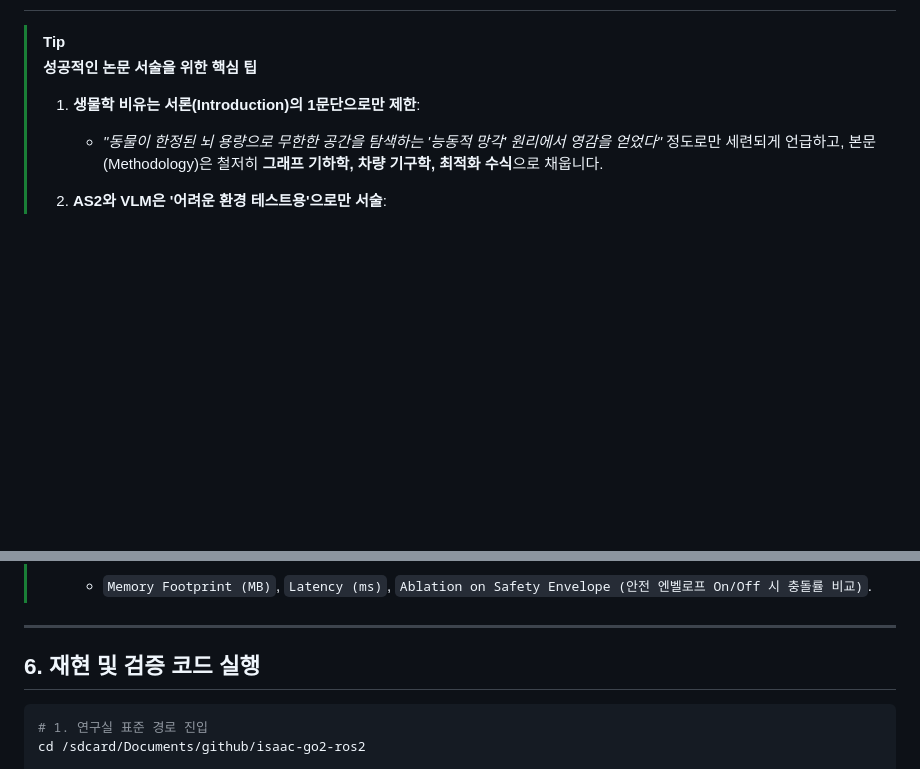
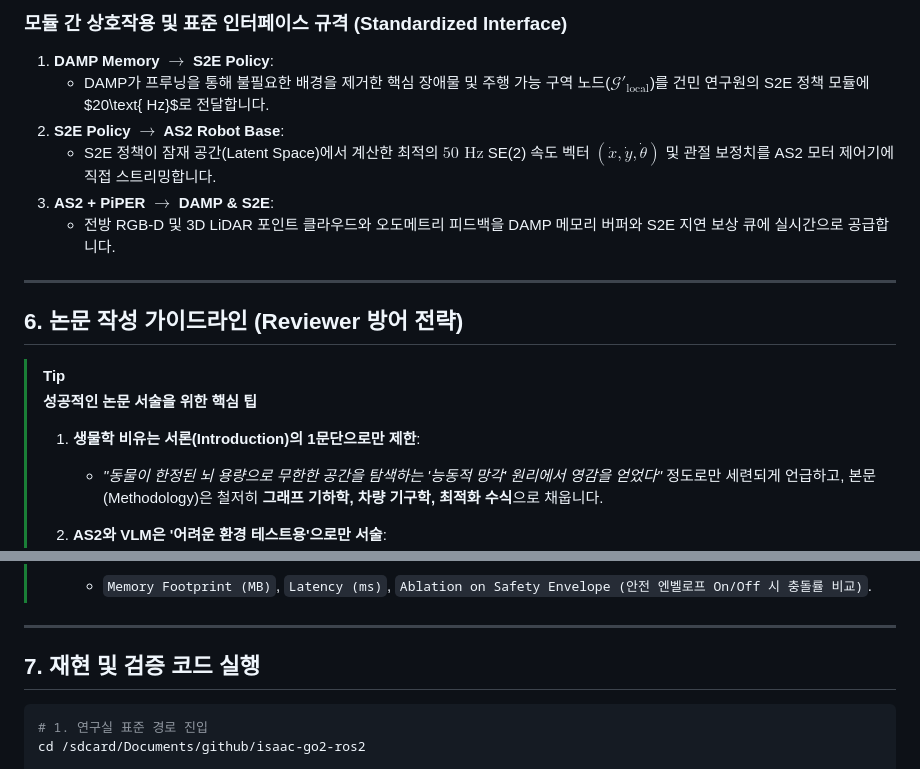
Before and after one commit to CGV-HGU/isaac-go2-ros2, a Markdown page: docs/COGNITIVE_BIO_AI_AS2_MASTER_PLAN.md, 2 parts joined by grey strips. Drawn GitHub-style; blank space fills up the shorter version.

Commit message:
docs: formalize universal modular architecture (S2E policy + DAMP memory + AS2 testbed)

````diff
--- a/docs/COGNITIVE_BIO_AI_AS2_MASTER_PLAN.md
+++ b/docs/COGNITIVE_BIO_AI_AS2_MASTER_PLAN.md
@@ -142,3 +164,14 @@ graph TD
+### 모듈 간 상호작용 및 표준 인터페이스 규격 (Standardized Interface)
+1. **DAMP Memory $\rightarrow$ S2E Policy**:
+   * DAMP가 프루닝을 통해 불필요한 배경을 제거한 핵심 장애물 및 주행 가능 구역 노드($\mathcal{G}'_{\text{local}}$)를 건민 연구원의 S2E 정책 모듈에 $20\text{ Hz}$로 전달합니다.
+2. **S2E Policy $\rightarrow$ AS2 Robot Base**:
+   * S2E 정책이 잠재 공간(Latent Space)에서 계산한 최적의 $50\text{ Hz}$ SE(2) 속도 벡터 $(\dot{x}, \dot{y}, \dot{\theta})$ 및 관절 보정치를 AS2 모터 제어기에 직접 스트리밍합니다.
+3. **AS2 + PiPER $\rightarrow$ DAMP & S2E**:
+   * 전방 RGB-D 및 3D LiDAR 포인트 클라우드와 오도메트리 피드백을 DAMP 메모리 버퍼와 S2E 지연 보상 큐에 실시간으로 공급합니다.
+
+---
+
+## 6. 논문 작성 가이드라인 (Reviewer 방어 전략)
 
 > [!TIP]
 > **성공적인 논문 서술을 위한 핵심 팁**
@@ -154,7 +187,7 @@ graph TD
 
 ---
 
-## 6. 재현 및 검증 코드 실행
+## 7. 재현 및 검증 코드 실행
 
 ```bash
 # 1. 연구실 표준 경로 진입
````
Also changed, not shown: other parts of docs/COGNITIVE_BIO_AI_AS2_MASTER_PLAN.md (+23 -1 lines).
